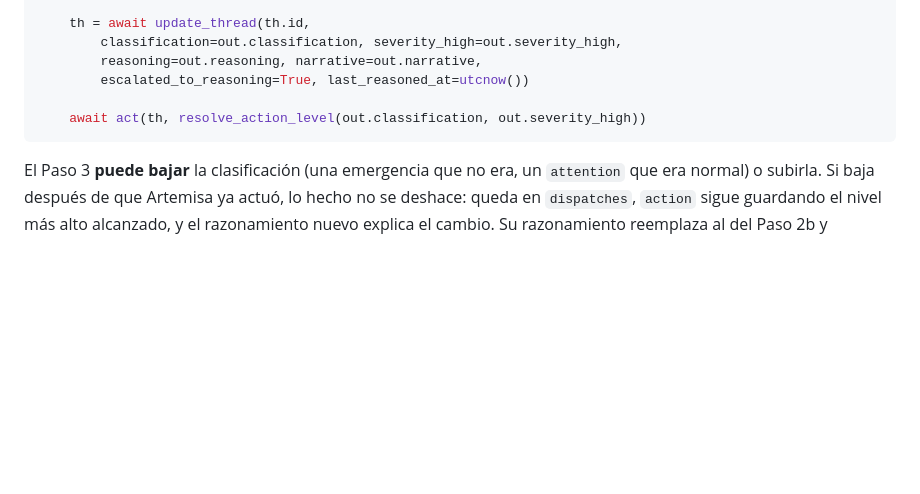
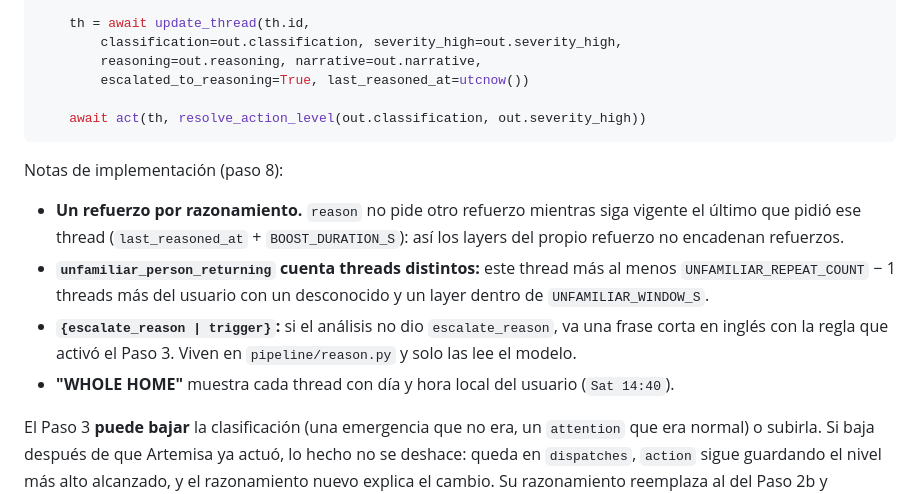
Before and after one commit to tobias-adane/artemisa, a Markdown page: docs/03-ALGORITMO.md, the part around the change. Rendered like a GitHub page; blank space fills up the shorter version.

````diff
--- a/docs/03-ALGORITMO.md
+++ b/docs/03-ALGORITMO.md
@@ -541,6 +541,21 @@ async def reason(th, urgent: bool):
     await act(th, resolve_action_level(out.classification, out.severity_high))
 ```
 
+Notas de implementación (paso 8):
+
+- **Un refuerzo por razonamiento.** `reason` no pide otro refuerzo mientras
+  siga vigente el último que pidió ese thread (`last_reasoned_at` +
+  `BOOST_DURATION_S`): así los layers del propio refuerzo no encadenan
+  refuerzos.
+- **`unfamiliar_person_returning` cuenta threads distintos:** este thread más
+  al menos `UNFAMILIAR_REPEAT_COUNT` − 1 threads más del usuario con un
+  desconocido y un layer dentro de `UNFAMILIAR_WINDOW_S`.
+- **`{escalate_reason | trigger}`:** si el análisis no dio `escalate_reason`, va
+  una frase corta en inglés con la regla que activó el Paso 3. Viven en
+  `pipeline/reason.py` y solo las lee el modelo.
+- **"WHOLE HOME"** muestra cada thread con día y hora local del usuario
+  (`Sat 14:40`).
+
 El Paso 3 **puede bajar** la clasificación (una emergencia que no era, un
 `attention` que era normal) o subirla. Si baja después de que Artemisa ya actuó,
 lo hecho no se deshace: queda en `dispatches`, `action` sigue guardando el nivel
````
Also changed, not shown: PROGRESS.md (+29 -8 lines).
